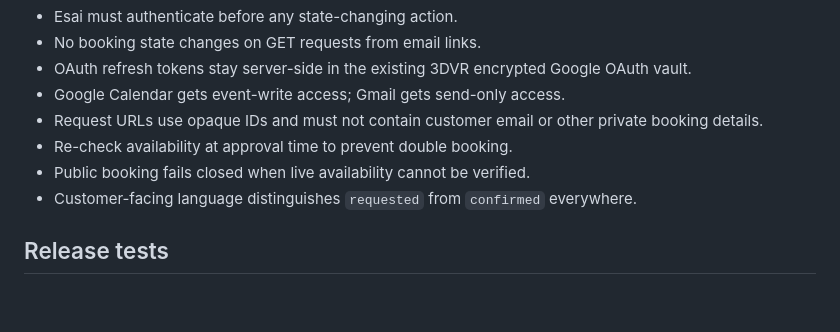
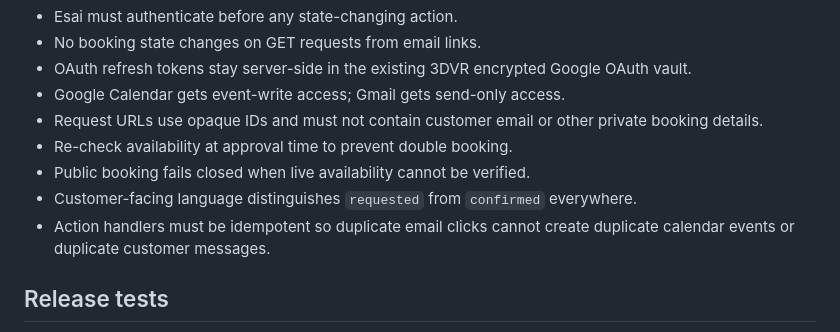
Before and after one commit to tmsteph/sd-day-traders, a Markdown page: docs/admin-booking-flow.md, the part around the change. Rendered like a GitHub page; blank space fills up the shorter version.

Commit message:
Define booking email action safeguards

```diff
--- a/docs/admin-booking-flow.md
+++ b/docs/admin-booking-flow.md
@@ -33,6 +33,7 @@ A later enhancement can add a secure customer reschedule link that lets the cust
 - Re-check availability at approval time to prevent double booking.
 - Public booking fails closed when live availability cannot be verified.
 - Customer-facing language distinguishes `requested` from `confirmed` everywhere.
+- Action handlers must be idempotent so duplicate email clicks cannot create duplicate calendar events or duplicate customer messages.
 
 ## Release tests
 
```
